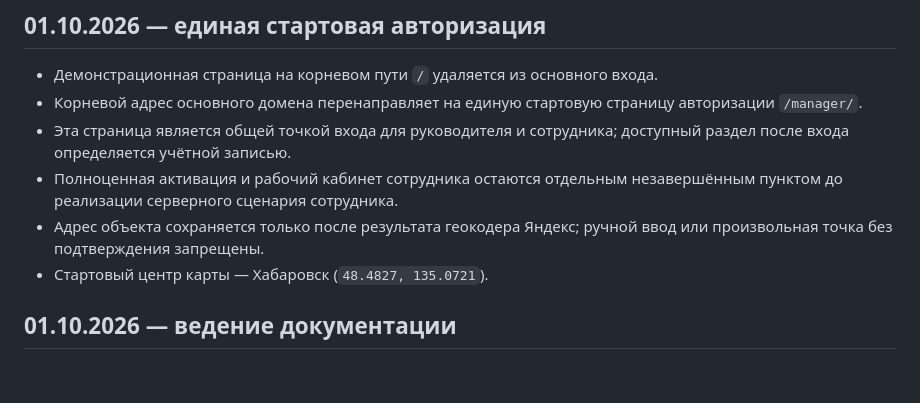
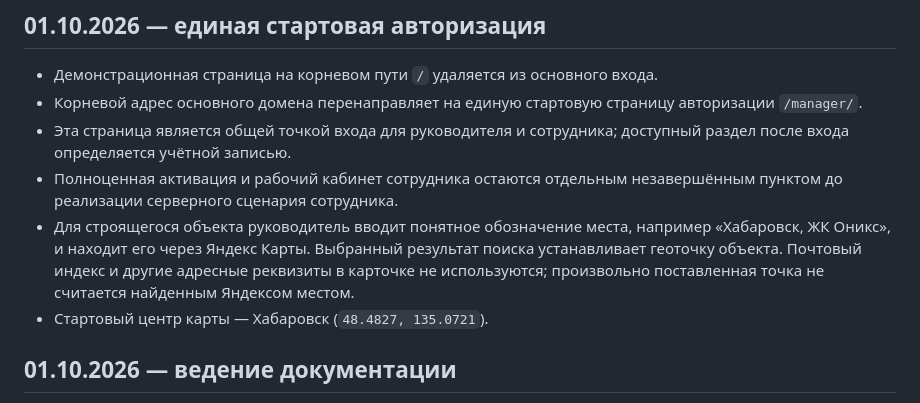
Before and after one commit to metooyou858-lang/maximum-work-system, a Markdown page: docs/DECISIONS.md, the part around the change. GitHub-like rendering; blank space fills up the shorter version.

```diff
--- a/docs/DECISIONS.md
+++ b/docs/DECISIONS.md
@@ -29,7 +29,7 @@
 - Корневой адрес основного домена перенаправляет на единую стартовую страницу авторизации `/manager/`.
 - Эта страница является общей точкой входа для руководителя и сотрудника; доступный раздел после входа определяется учётной записью.
 - Полноценная активация и рабочий кабинет сотрудника остаются отдельным незавершённым пунктом до реализации серверного сценария сотрудника.
-- Адрес объекта сохраняется только после результата геокодера Яндекс; ручной ввод или произвольная точка без подтверждения запрещены.
+- Для строящегося объекта руководитель вводит понятное обозначение места, например «Хабаровск, ЖК Оникс», и находит его через Яндекс Карты. Выбранный результат поиска устанавливает геоточку объекта. Почтовый индекс и другие адресные реквизиты в карточке не используются; произвольно поставленная точка не считается найденным Яндексом местом.
 - Стартовый центр карты — Хабаровск (`48.4827, 135.0721`).
 
 ## 01.10.2026 — ведение документации
```
Also changed, not shown: docs/ACTIVE_ISSUES.md (+6 -0 lines), docs/BUSINESS_RULES.md (+2 -0 lines).
